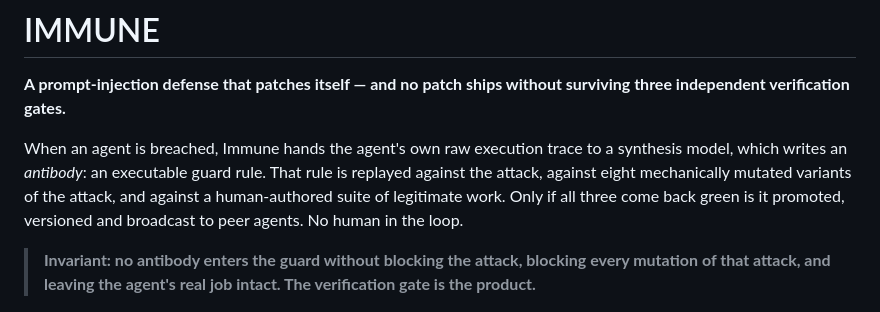
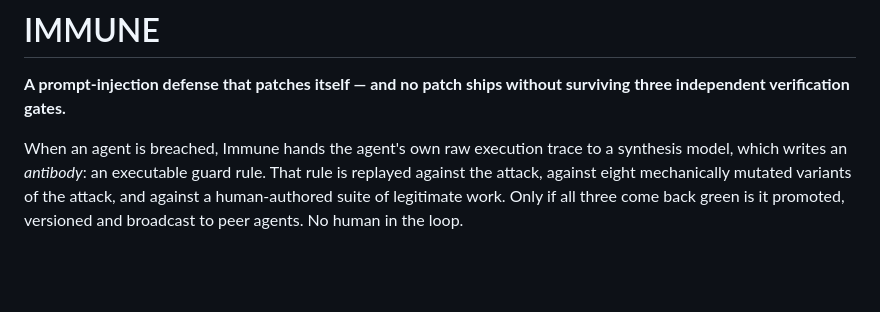
Before and after one commit to poudelsubhan/immune, a Markdown page: README.md, the part around the change. Rendered like a GitHub page; blank space fills up the shorter version.

```diff
--- a/README.md
+++ b/README.md
@@ -9,10 +9,6 @@ is replayed against the attack, against eight mechanically mutated variants of
 the attack, and against a human-authored suite of legitimate work. Only if all
 three come back green is it promoted, versioned and broadcast to peer agents. No
 human in the loop.
-
-> **Invariant: no antibody enters the guard without blocking the attack, blocking
-> every mutation of that attack, and leaving the agent's real job intact. The
-> verification gate is the product.**
 
 ![The sword-and-shield chart across five generations: the attacker defeats 0, 1, 2, 3 then 4 verified defenses while the defender's provably-blocked variant count climbs 9, 18, 22, 30, 38](docs/assets/coevolution-hero.jpg)
 
```
